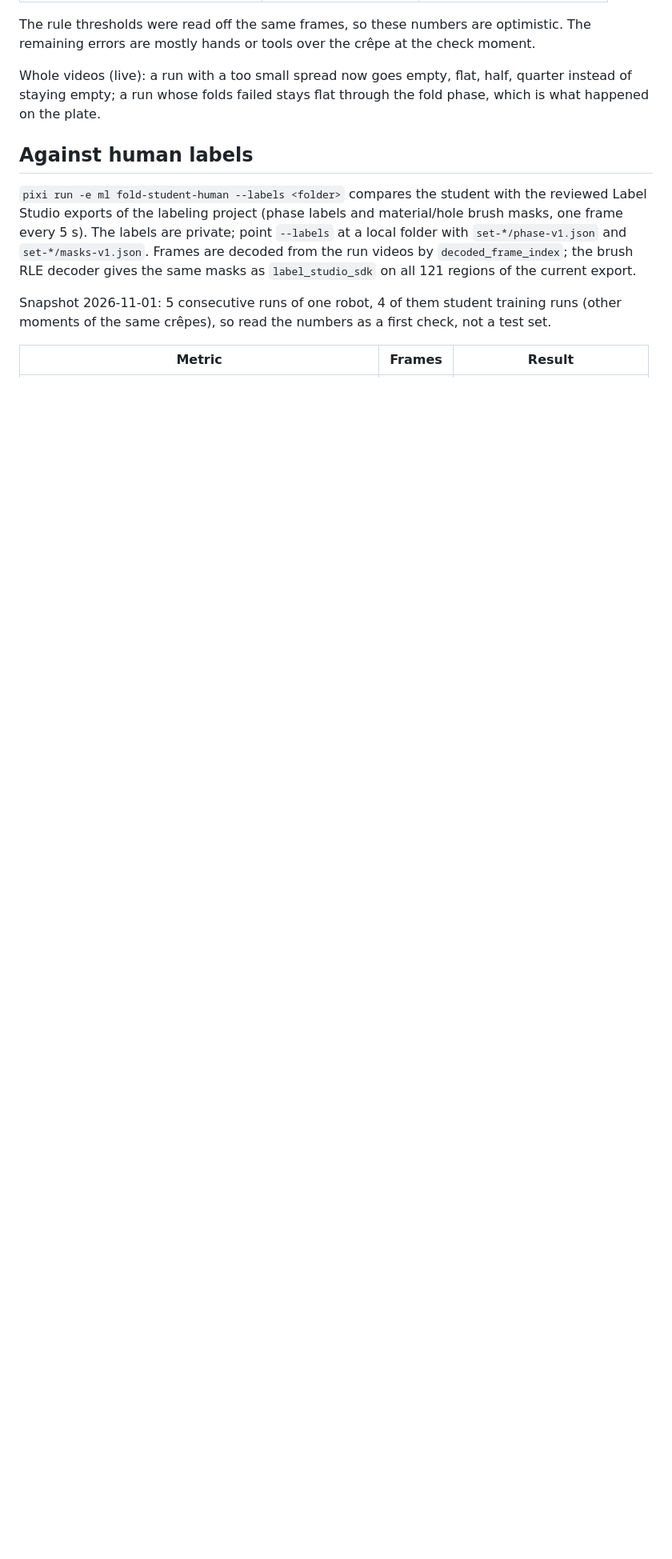
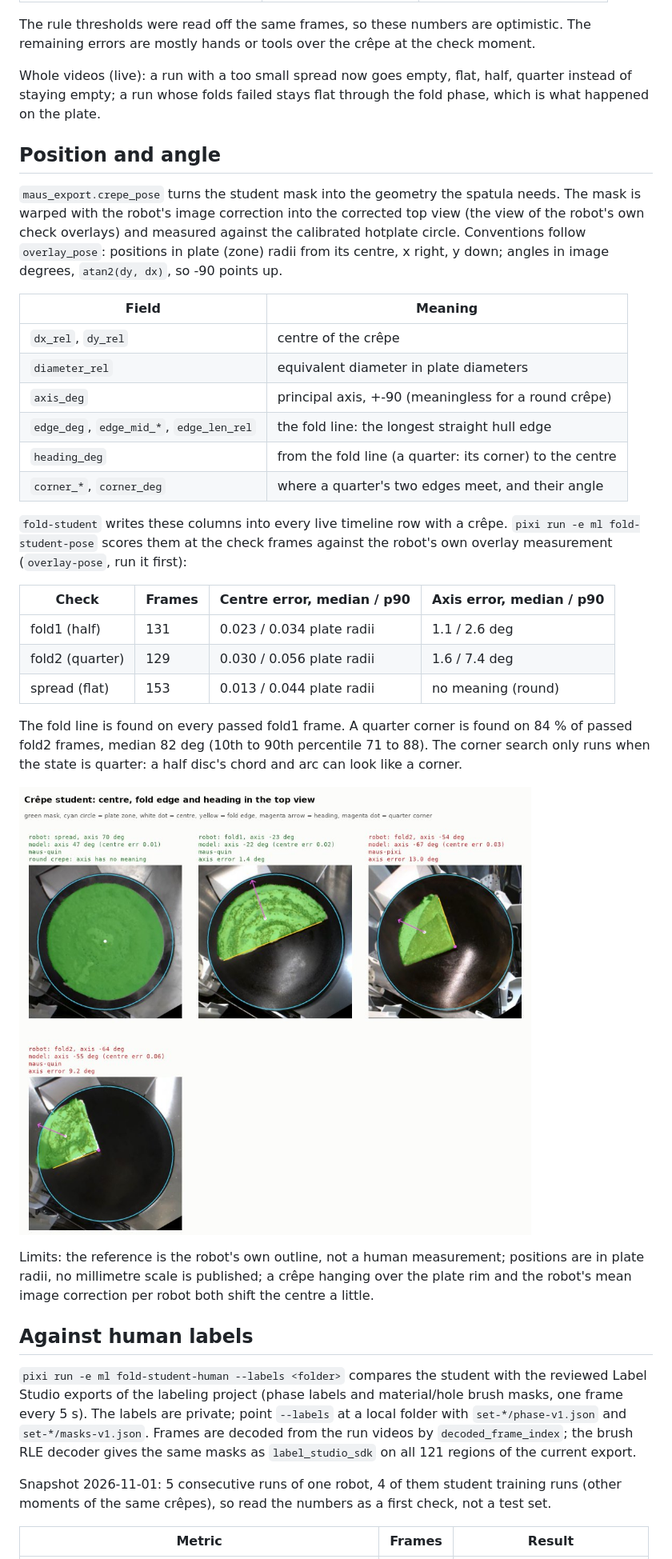
Before and after one commit to leonardoAB1/maus-crepe-insights, a Markdown page: documentation/vision/crepe-student.md, the part around the change. Shown: that part at 80% size. Drawn GitHub-style; pictures changed too: assets/crepe-pose-example.jpg (added); blank space fills up the shorter version.

Commit message:
feat: crepe centre, axis and fold edge from the student mask (#219)

```diff
--- a/documentation/vision/crepe-student.md
+++ b/documentation/vision/crepe-student.md
@@ -74,6 +74,46 @@ Whole videos (live): a run with a too small spread now goes empty, flat,
 half, quarter instead of staying empty; a run whose folds failed stays flat
 through the fold phase, which is what happened on the plate.
 
+## Position and angle
+
+`maus_export.crepe_pose` turns the student mask into the geometry the spatula
+needs. The mask is warped with the robot's image correction into the
+corrected top view (the view of the robot's own check overlays) and measured
+against the calibrated hotplate circle. Conventions follow
+`overlay_pose`: positions in plate (zone) radii from its centre, x right,
+y down; angles in image degrees, `atan2(dy, dx)`, so -90 points up.
+
+| Field | Meaning |
+|---|---|
+| `dx_rel`, `dy_rel` | centre of the crêpe |
+| `diameter_rel` | equivalent diameter in plate diameters |
+| `axis_deg` | principal axis, +-90 (meaningless for a round crêpe) |
+| `edge_deg`, `edge_mid_*`, `edge_len_rel` | the fold line: the longest straight hull edge |
+| `heading_deg` | from the fold line (a quarter: its corner) to the centre |
+| `corner_*`, `corner_deg` | where a quarter's two edges meet, and their angle |
+
+`fold-student` writes these columns into every live timeline row with a
+crêpe. `pixi run -e ml fold-student-pose` scores them at the check frames
+against the robot's own overlay measurement (`overlay-pose`, run it first):
+
+| Check | Frames | Centre error, median / p90 | Axis error, median / p90 |
+|---|---|---|---|
+| fold1 (half) | 131 | 0.023 / 0.034 plate radii | 1.1 / 2.6 deg |
+| fold2 (quarter) | 129 | 0.030 / 0.056 plate radii | 1.6 / 7.4 deg |
+| spread (flat) | 153 | 0.013 / 0.044 plate radii | no meaning (round) |
+
+The fold line is found on every passed fold1 frame. A quarter corner is
+found on 84 % of passed fold2 frames, median 82 deg (10th to 90th
+percentile 71 to 88). The corner search only runs when the state is
+quarter: a half disc's chord and arc can look like a corner.
+
+![Student pose in the top view](../../assets/crepe-pose-example.jpg)
+
+Limits: the reference is the robot's own outline, not a human measurement;
+positions are in plate radii, no millimetre scale is published; a crêpe
+hanging over the plate rim and the robot's mean image correction per robot
+both shift the centre a little.
+
 ## Against human labels
 
 `pixi run -e ml fold-student-human --labels <folder>` compares the student
```
Also changed, not shown: 4 other files.
